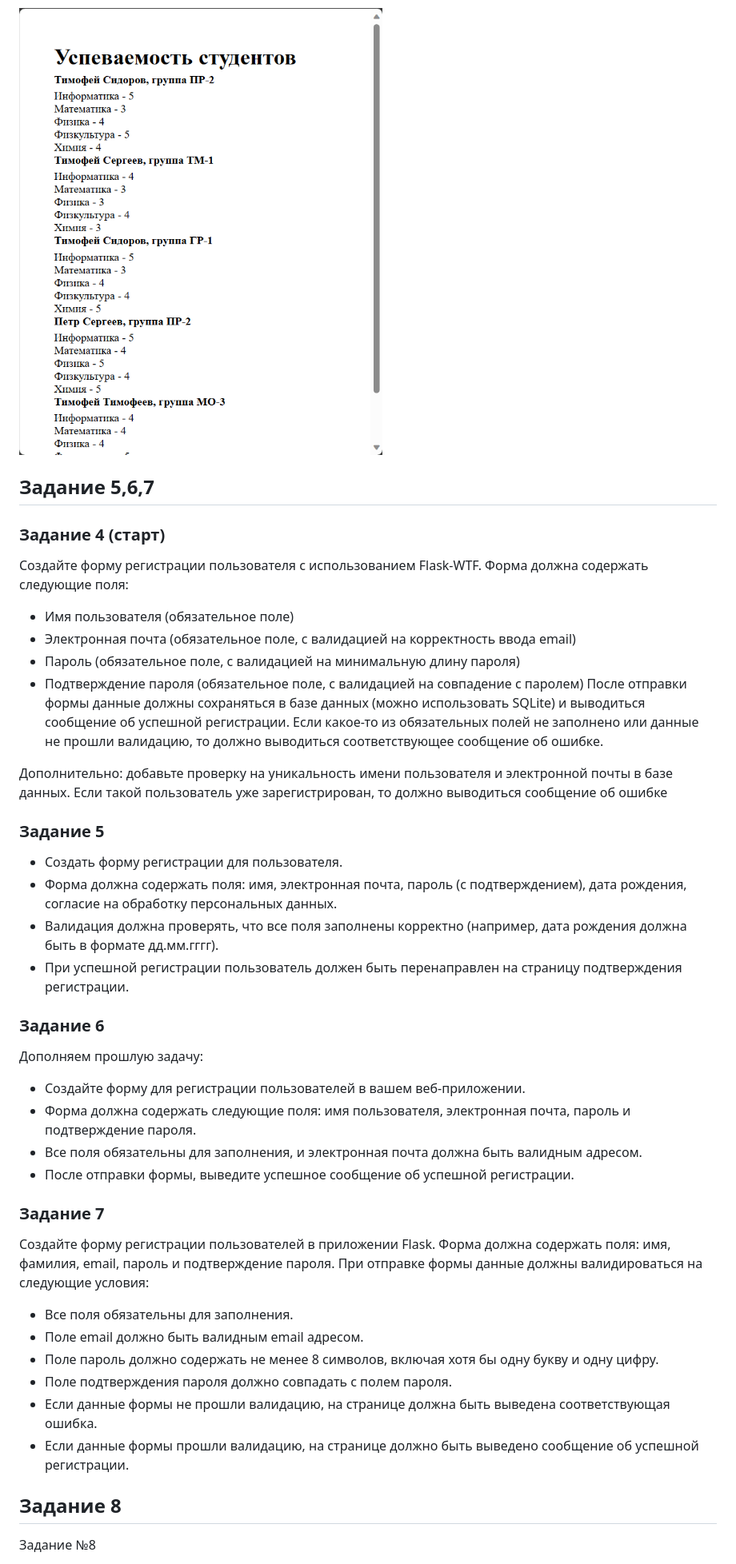
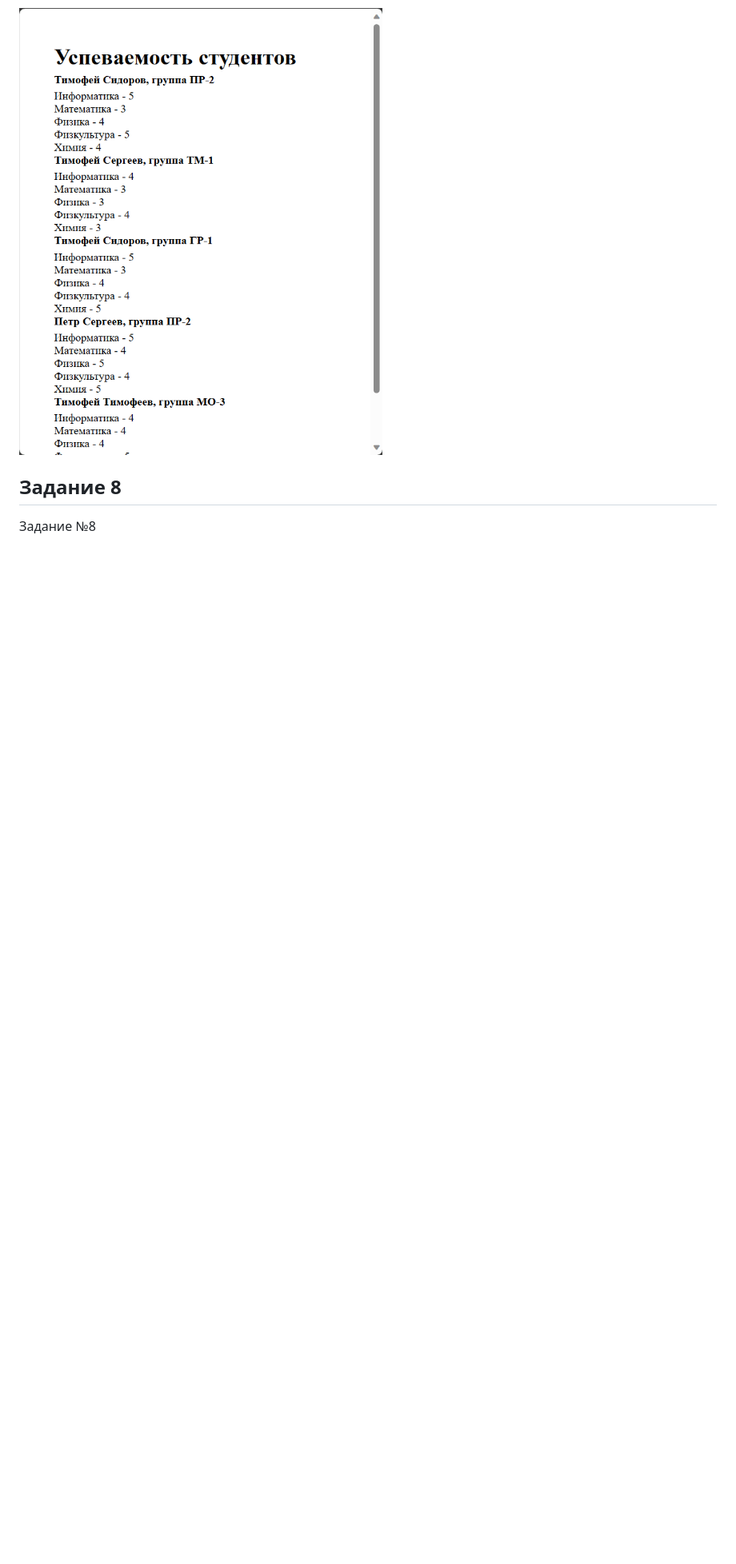
Before and after one commit to jokerjam-s/FLASK_HOME, a Markdown page: README.md, the part around the change printed below. Shown: that part at 80% size. Drawn GitHub-style; blank space fills up the shorter version.

```diff
--- a/README.md
+++ b/README.md
@@ -14,51 +14,6 @@
 
 ![](img/img_01.png)
 
-## Задание 5,6,7
-
-### Задание 4 (старт)
-Создайте форму регистрации пользователя с использованием Flask-WTF. Форма должна
-содержать следующие поля:
-- Имя пользователя (обязательное поле)
-- Электронная почта (обязательное поле, с валидацией на корректность ввода email)
-- Пароль (обязательное поле, с валидацией на минимальную длину пароля)
-- Подтверждение пароля (обязательное поле, с валидацией на совпадение с паролем)
-После отправки формы данные должны сохраняться в базе данных (можно использовать SQLite)
-и выводиться сообщение об успешной регистрации. Если какое-то из обязательных полей не
-заполнено или данные не прошли валидацию, то должно выводиться соответствующее
-сообщение об ошибке.
-
-Дополнительно: добавьте проверку на уникальность имени пользователя и электронной почты в
-базе данных. Если такой пользователь уже зарегистрирован, то должно выводиться сообщение
-об ошибке
-
-### Задание 5
-
-- Создать форму регистрации для пользователя.
-- Форма должна содержать поля: имя, электронная почта, пароль (с подтверждением), дата рождения, согласие на обработку персональных данных.
-- Валидация должна проверять, что все поля заполнены корректно (например, дата рождения должна быть в формате дд.мм.гггг).
-- При успешной регистрации пользователь должен быть перенаправлен на страницу подтверждения регистрации.
-
-### Задание 6
-
-Дополняем прошлую задачу:
-- Создайте форму для регистрации пользователей в вашем веб-приложении.
-- Форма должна содержать следующие поля: имя пользователя, электронная почта, пароль и подтверждение пароля.
-- Все поля обязательны для заполнения, и электронная почта должна быть валидным адресом.
-- После отправки формы, выведите успешное сообщение об успешной регистрации.
-
-### Задание 7
-
-Создайте форму регистрации пользователей в приложении Flask. Форма должна
-содержать поля: имя, фамилия, email, пароль и подтверждение пароля. При отправке
-формы данные должны валидироваться на следующие условия:
-- Все поля обязательны для заполнения.
-- Поле email должно быть валидным email адресом.
-- Поле пароль должно содержать не менее 8 символов, включая хотя бы одну букву и одну цифру.
-- Поле подтверждения пароля должно совпадать с полем пароля.
-- Если данные формы не прошли валидацию, на странице должна быть выведена соответствующая ошибка.
-- Если данные формы прошли валидацию, на странице должно быть выведено сообщение об успешной регистрации.
-
 ## Задание 8
 
 Задание №8
```
Also changed, not shown: other parts of README.md (+8 -0 lines), img/img_02.png (added), img/img_03.png (added), img/img_04.png (added), 11 other files.
